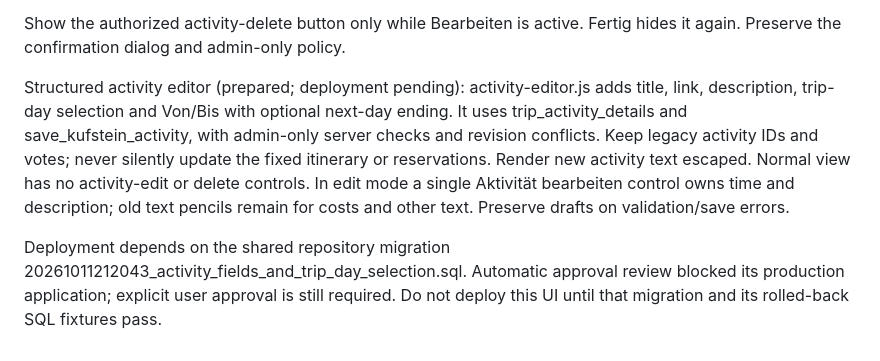
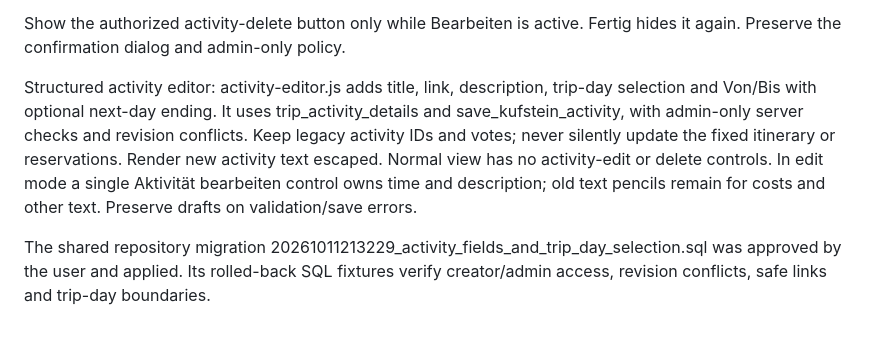
Before and after one commit to ThomasMarlin512/kufstein-2026, a Markdown page: EDITOR.md, the part around the change. Rendered like a GitHub page.

Commit message:
Release Kufstein activity editor after approved migration
Database save, permissions, conflicts and date-range checks passed using rollback fixtures. Local form and edit-mode tests passed.

```diff
--- a/EDITOR.md
+++ b/EDITOR.md
@@ -42,7 +42,7 @@ the number of children and would overlap or be clipped.
 Show the authorized activity-delete button only while Bearbeiten is active.
 Fertig hides it again. Preserve the confirmation dialog and admin-only policy.
 
-Structured activity editor (prepared; deployment pending): activity-editor.js adds
+Structured activity editor: activity-editor.js adds
 title, link, description, trip-day selection and Von/Bis with optional next-day
 ending. It uses trip_activity_details and save_kufstein_activity, with admin-only
 server checks and revision conflicts. Keep legacy activity IDs and votes; never
@@ -51,7 +51,6 @@ escaped. Normal view has no activity-edit or delete controls. In edit mode a
 single Aktivität bearbeiten control owns time and description; old text pencils
 remain for costs and other text. Preserve drafts on validation/save errors.
 
-Deployment depends on the shared repository migration
-20261011212043_activity_fields_and_trip_day_selection.sql. Automatic approval review
-blocked its production application; explicit user approval is still required.
-Do not deploy this UI until that migration and its rolled-back SQL fixtures pass.
+The shared repository migration 20261011213229_activity_fields_and_trip_day_selection.sql
+was approved by the user and applied. Its rolled-back SQL fixtures verify
+creator/admin access, revision conflicts, safe links and trip-day boundaries.
```
